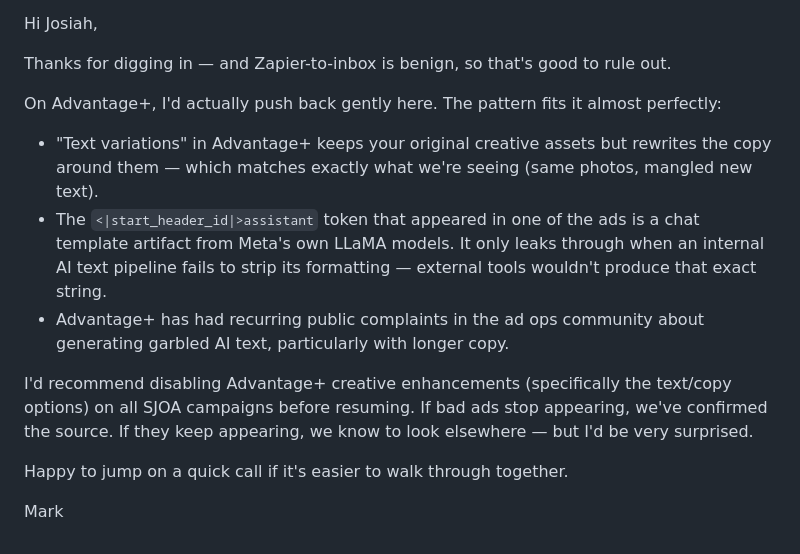
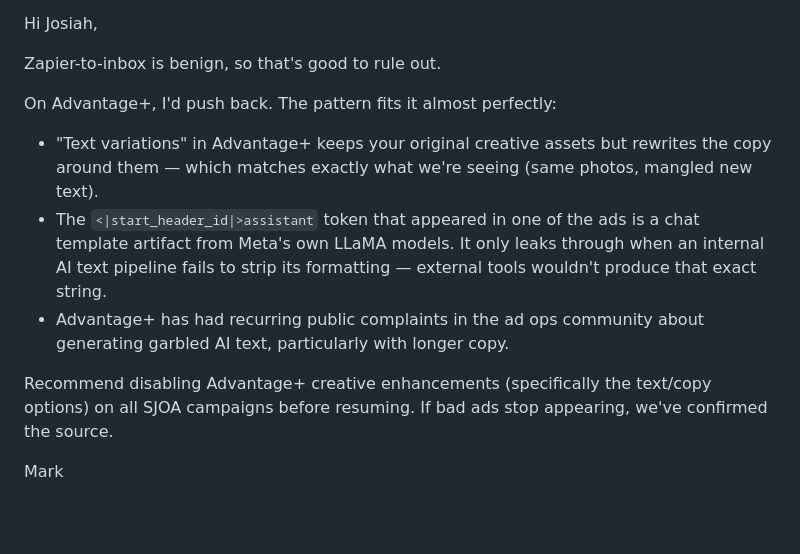
Before and after one commit to LearnedGeek/strictlyelvisshow, a Markdown page: docs/EMAILS_STJ.md, the part around the change. Rendered like a GitHub page; blank space fills up the shorter version.

Commit message:
Tighten Mark's reply to Josiah — drop the call offer and softeners
Co-Authored-By: Claude Opus 4.7 (1M context) <noreply@anthropic.com>

```diff
--- a/docs/EMAILS_STJ.md
+++ b/docs/EMAILS_STJ.md
@@ -966,16 +966,14 @@ Subject: Re: St. Joan of Arc Facebook Ads
 
 Hi Josiah,
 
-Thanks for digging in — and Zapier-to-inbox is benign, so that's good to rule out.
+Zapier-to-inbox is benign, so that's good to rule out.
 
-On Advantage+, I'd actually push back gently here. The pattern fits it almost perfectly:
+On Advantage+, I'd push back. The pattern fits it almost perfectly:
 
 - "Text variations" in Advantage+ keeps your original creative assets but rewrites the copy around them — which matches exactly what we're seeing (same photos, mangled new text).
 - The `<|start_header_id|>assistant` token that appeared in one of the ads is a chat template artifact from Meta's own LLaMA models. It only leaks through when an internal AI text pipeline fails to strip its formatting — external tools wouldn't produce that exact string.
 - Advantage+ has had recurring public complaints in the ad ops community about generating garbled AI text, particularly with longer copy.
 
-I'd recommend disabling Advantage+ creative enhancements (specifically the text/copy options) on all SJOA campaigns before resuming. If bad ads stop appearing, we've confirmed the source. If they keep appearing, we know to look elsewhere — but I'd be very surprised.
-
-Happy to jump on a quick call if it's easier to walk through together.
+Recommend disabling Advantage+ creative enhancements (specifically the text/copy options) on all SJOA campaigns before resuming. If bad ads stop appearing, we've confirmed the source.
 
 Mark
```
